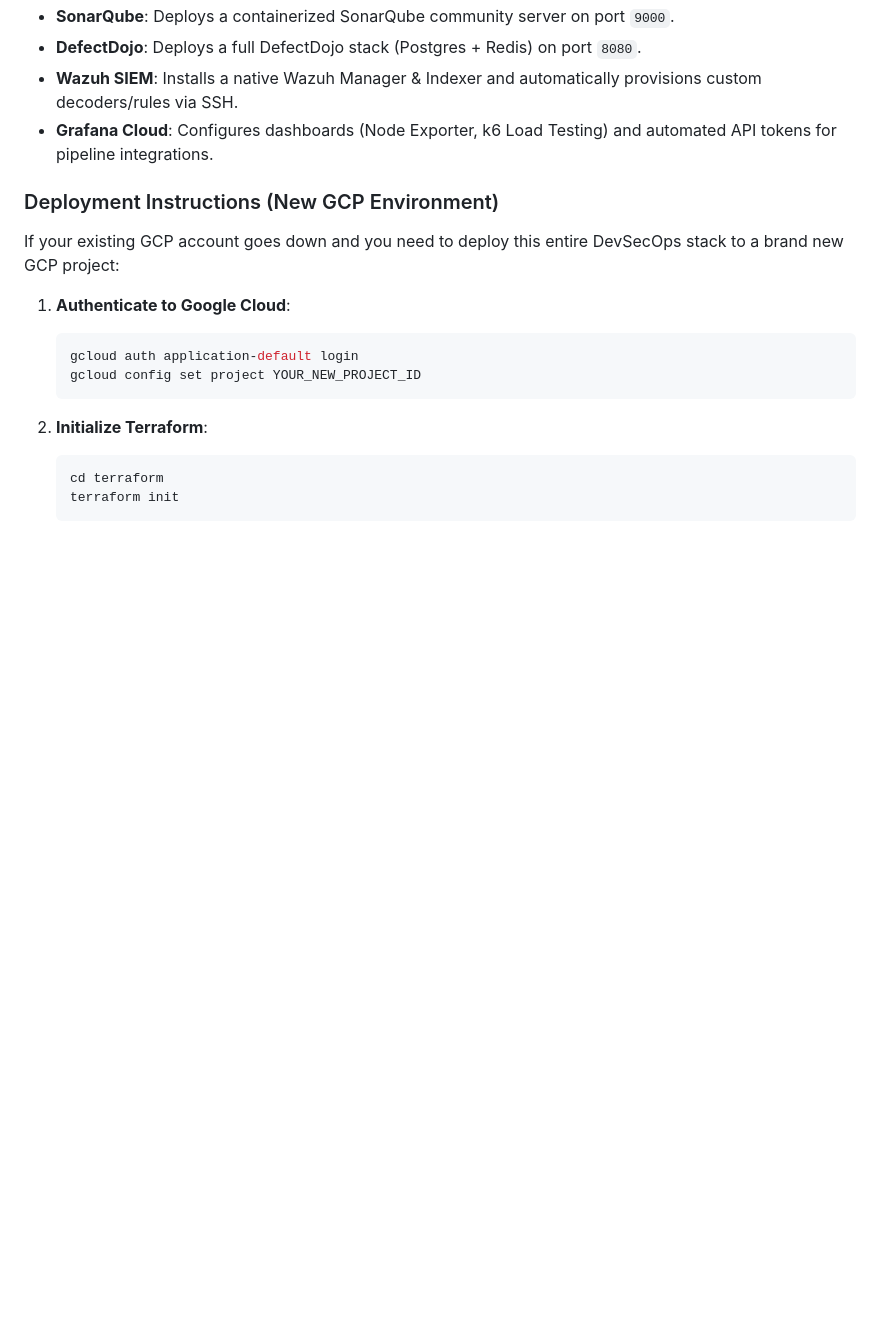
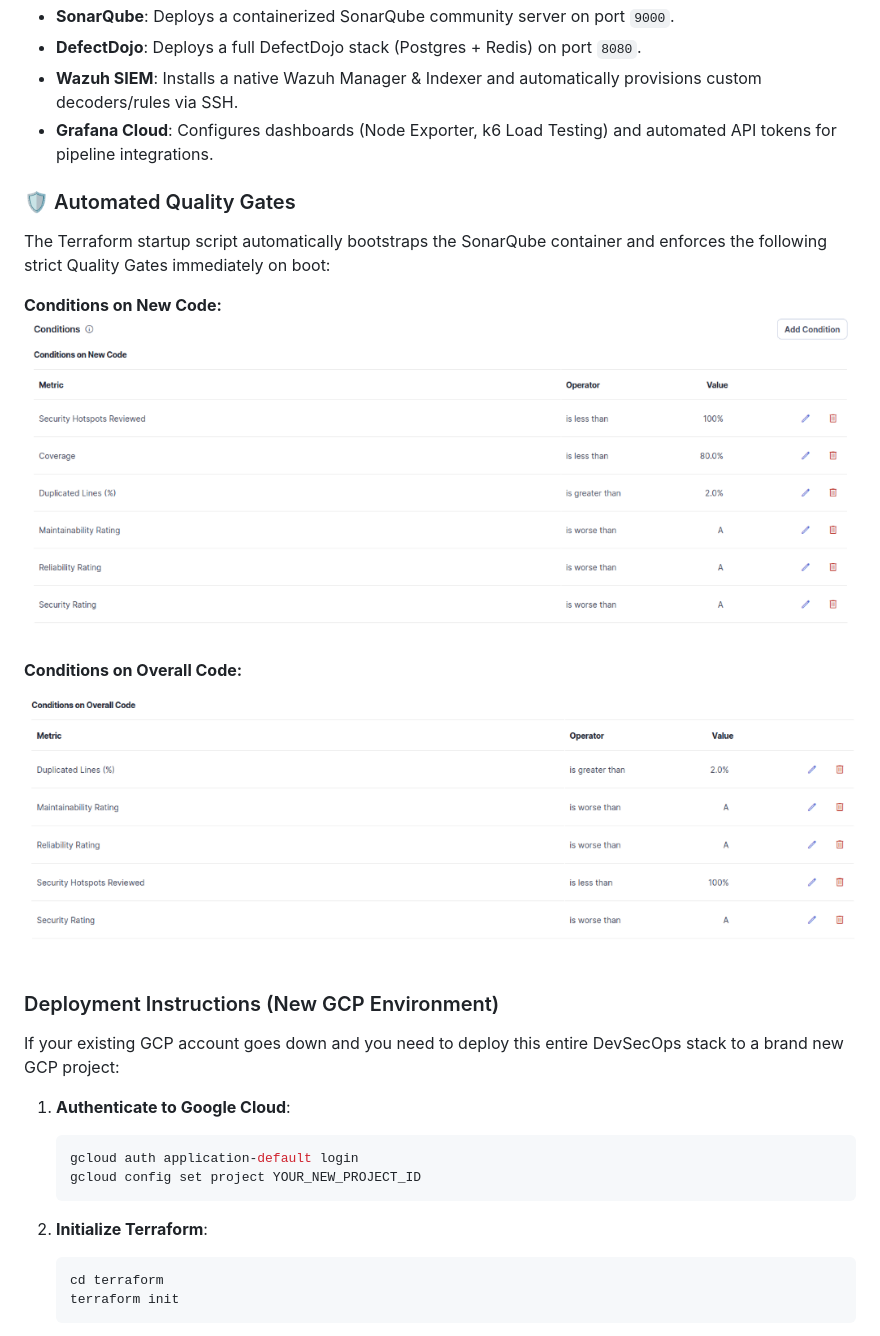
Before and after one commit to Creolestudios/DevOps-standards, a Markdown page: Readme.md, the part around the change. Rendered like a GitHub page; pictures changed too: assets/quality_gate_new.png (added), assets/quality_gate_overall.png (added); blank space fills up the shorter version.

Commit message:
feat(terraform): configure strict quality gates matching new image requirements

```diff
--- a/Readme.md
+++ b/Readme.md
@@ -126,6 +126,15 @@ The package includes a fully automated Terraform configuration (`terraform/`) th
 - **Wazuh SIEM**: Installs a native Wazuh Manager & Indexer and automatically provisions custom decoders/rules via SSH.
 - **Grafana Cloud**: Configures dashboards (Node Exporter, k6 Load Testing) and automated API tokens for pipeline integrations.
 
+### 🛡️ Automated Quality Gates
+The Terraform startup script automatically bootstraps the SonarQube container and enforces the following strict Quality Gates immediately on boot:
+
+**Conditions on New Code:**
+![Quality Gate New Code](./assets/quality_gate_new.png)
+
+**Conditions on Overall Code:**
+![Quality Gate Overall Code](./assets/quality_gate_overall.png)
+
 ### Deployment Instructions (New GCP Environment)
 
 If your existing GCP account goes down and you need to deploy this entire DevSecOps stack to a brand new GCP project:
```
Also changed, not shown: 1 other file.
